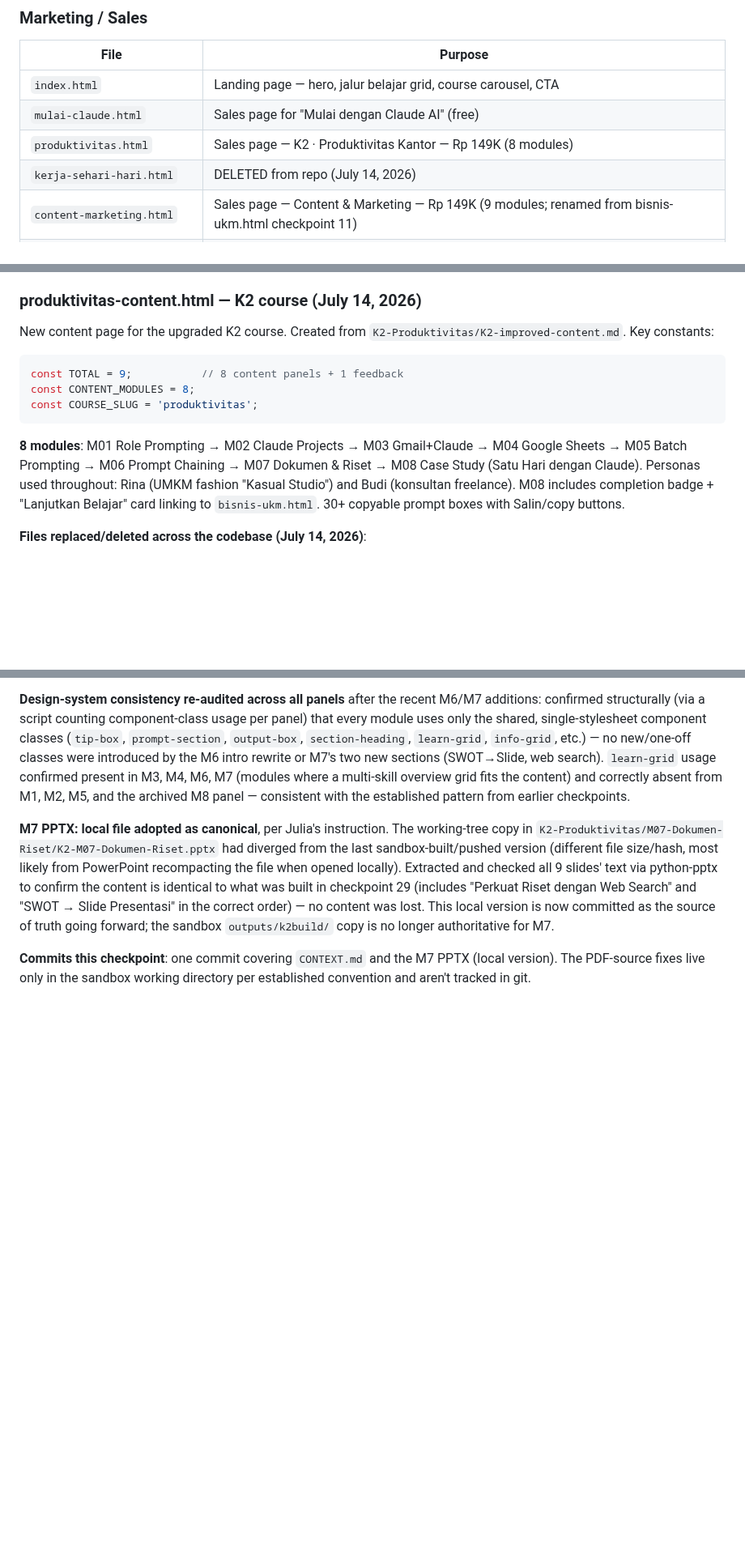
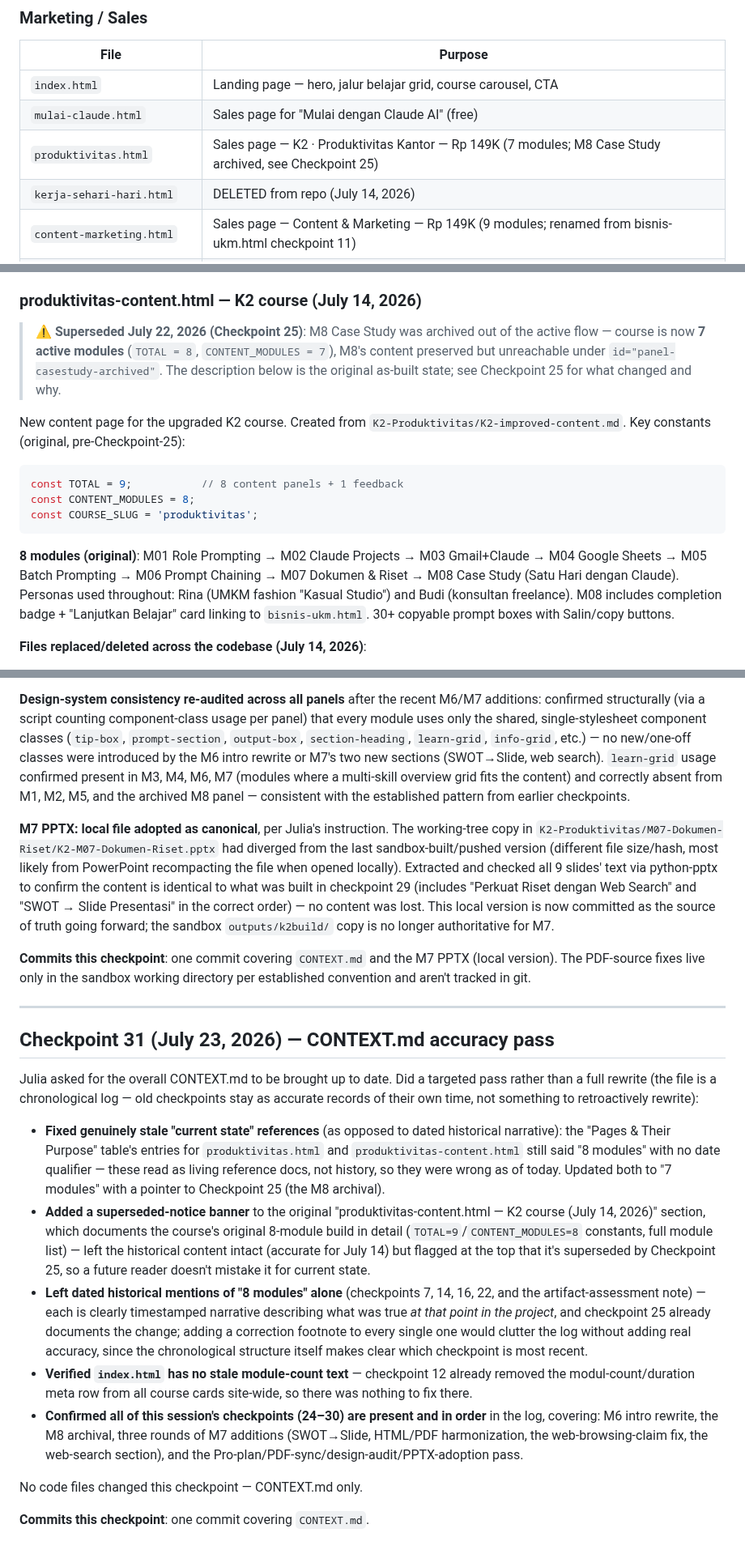
Before and after one commit to juliautomo/belajar-claude, a Markdown page: CONTEXT.md, 3 parts joined by grey strips. Shown at 81% size. Drawn GitHub-style; blank space fills up the shorter version.

Commit message:
Checkpoint 31: CONTEXT.md accuracy pass (fix stale 8-module current-state refs)

````diff
--- a/CONTEXT.md
+++ b/CONTEXT.md
@@ -118,7 +118,7 @@ All pages use these CSS variables:
 |------|---------|
 | `index.html` | Landing page — hero, jalur belajar grid, course carousel, CTA |
 | `mulai-claude.html` | Sales page for "Mulai dengan Claude AI" (free) |
-| `produktivitas.html` | Sales page — K2 · Produktivitas Kantor — Rp 149K (8 modules) |
+| `produktivitas.html` | Sales page — K2 · Produktivitas Kantor — Rp 149K (7 modules; M8 Case Study archived, see Checkpoint 25) |
 | `kerja-sehari-hari.html` | DELETED from repo (July 14, 2026) |
 | `content-marketing.html` | Sales page — Content & Marketing — Rp 149K (9 modules; renamed from bisnis-ukm.html checkpoint 11) |
 | `prompt-gratis.html` | Sales page for free prompt guide |
@@ -183,13 +183,15 @@ Course has gone through two PDF-driven restructures in July 2026. Current state:
 - Video/PDF/document mapping (course_slug + module_num) is content-agnostic, so nothing needed to change there — re-adding modules 4-6 just means those module numbers are valid targets again in the admin dropdowns.
 
 ### produktivitas-content.html — K2 course (July 14, 2026)
-New content page for the upgraded K2 course. Created from `K2-Produktivitas/K2-improved-content.md`. Key constants:
+> **⚠️ Superseded July 22, 2026 (Checkpoint 25)**: M8 Case Study was archived out of the active flow — course is now **7 active modules** (`TOTAL = 8`, `CONTENT_MODULES = 7`), M8's content preserved but unreachable under `id="panel-casestudy-archived"`. The description below is the original as-built state; see Checkpoint 25 for what changed and why.
+
+New content page for the upgraded K2 course. Created from `K2-Produktivitas/K2-improved-content.md`. Key constants (original, pre-Checkpoint-25):
 ```javascript
 const TOTAL = 9;           // 8 content panels + 1 feedback
 const CONTENT_MODULES = 8;
 const COURSE_SLUG = 'produktivitas';
 ```
-**8 modules**: M01 Role Prompting → M02 Claude Projects → M03 Gmail+Claude → M04 Google Sheets → M05 Batch Prompting → M06 Prompt Chaining → M07 Dokumen & Riset → M08 Case Study (Satu Hari dengan Claude). Personas used throughout: Rina (UMKM fashion "Kasual Studio") and Budi (konsultan freelance). M08 includes completion badge + "Lanjutkan Belajar" card linking to `bisnis-ukm.html`. 30+ copyable prompt boxes with Salin/copy buttons.
+**8 modules (original)**: M01 Role Prompting → M02 Claude Projects → M03 Gmail+Claude → M04 Google Sheets → M05 Batch Prompting → M06 Prompt Chaining → M07 Dokumen & Riset → M08 Case Study (Satu Hari dengan Claude). Personas used throughout: Rina (UMKM fashion "Kasual Studio") and Budi (konsultan freelance). M08 includes completion badge + "Lanjutkan Belajar" card linking to `bisnis-ukm.html`. 30+ copyable prompt boxes with Salin/copy buttons.
 
 **Files replaced/deleted across the codebase (July 14, 2026)**:
 - `kerja-sehari-hari.html` + `kerja-sehari-hari-content.html` — **deleted from repo**
@@ -759,3 +761,19 @@ Content: a "Kapan Dipakai" tip (your own observations are still sharpest for bus
 **M7 PPTX: local file adopted as canonical**, per Julia's instruction. The working-tree copy in `K2-Produktivitas/M07-Dokumen-Riset/K2-M07-Dokumen-Riset.pptx` had diverged from the last sandbox-built/pushed version (different file size/hash, most likely from PowerPoint recompacting the file when opened locally). Extracted and checked all 9 slides' text via python-pptx to confirm the content is identical to what was built in checkpoint 29 (includes "Perkuat Riset dengan Web Search" and "SWOT → Slide Presentasi" in the correct order) — no content was lost. This local version is now committed as the source of truth going forward; the sandbox `outputs/k2build/` copy is no longer authoritative for M7.
 
 **Commits this checkpoint**: one commit covering `CONTEXT.md` and the M7 PPTX (local version). The PDF-source fixes live only in the sandbox working directory per established convention and aren't tracked in git.
+
+---
+
+## Checkpoint 31 (July 23, 2026) — CONTEXT.md accuracy pass
+
+Julia asked for the overall CONTEXT.md to be brought up to date. Did a targeted pass rather than a full rewrite (the file is a chronological log — old checkpoints stay as accurate records of their own time, not something to retroactively rewrite):
+
+- **Fixed genuinely stale "current state" references** (as opposed to dated historical narrative): the "Pages & Their Purpose" table's entries for `produktivitas.html` and `produktivitas-content.html` still said "8 modules" with no date qualifier — these read as living reference docs, not history, so they were wrong as of today. Updated both to "7 modules" with a pointer to Checkpoint 25 (the M8 archival).
+- **Added a superseded-notice banner** to the original "produktivitas-content.html — K2 course (July 14, 2026)" section, which documents the course's original 8-module build in detail (`TOTAL=9`/`CONTENT_MODULES=8` constants, full module list) — left the historical content intact (accurate for July 14) but flagged at the top that it's superseded by Checkpoint 25, so a future reader doesn't mistake it for current state.
+- **Left dated historical mentions of "8 modules" alone** (checkpoints 7, 14, 16, 22, and the artifact-assessment note) — each is clearly timestamped narrative describing what was true *at that point in the project*, and checkpoint 25 already documents the change; adding a correction footnote to every single one would clutter the log without adding real accuracy, since the chronological structure itself makes clear which checkpoint is most recent.
+- **Verified `index.html` has no stale module-count text** — checkpoint 12 already removed the modul-count/duration meta row from all course cards site-wide, so there was nothing to fix there.
+- **Confirmed all of this session's checkpoints (24–30) are present and in order** in the log, covering: M6 intro rewrite, the M8 archival, three rounds of M7 additions (SWOT→Slide, HTML/PDF harmonization, the web-browsing-claim fix, the web-search section), and the Pro-plan/PDF-sync/design-audit/PPTX-adoption pass.
+
+No code files changed this checkpoint — CONTEXT.md only.
+
+**Commits this checkpoint**: one commit covering `CONTEXT.md`.
````
Also changed, not shown: other parts of CONTEXT.md (+2 -2 lines).
